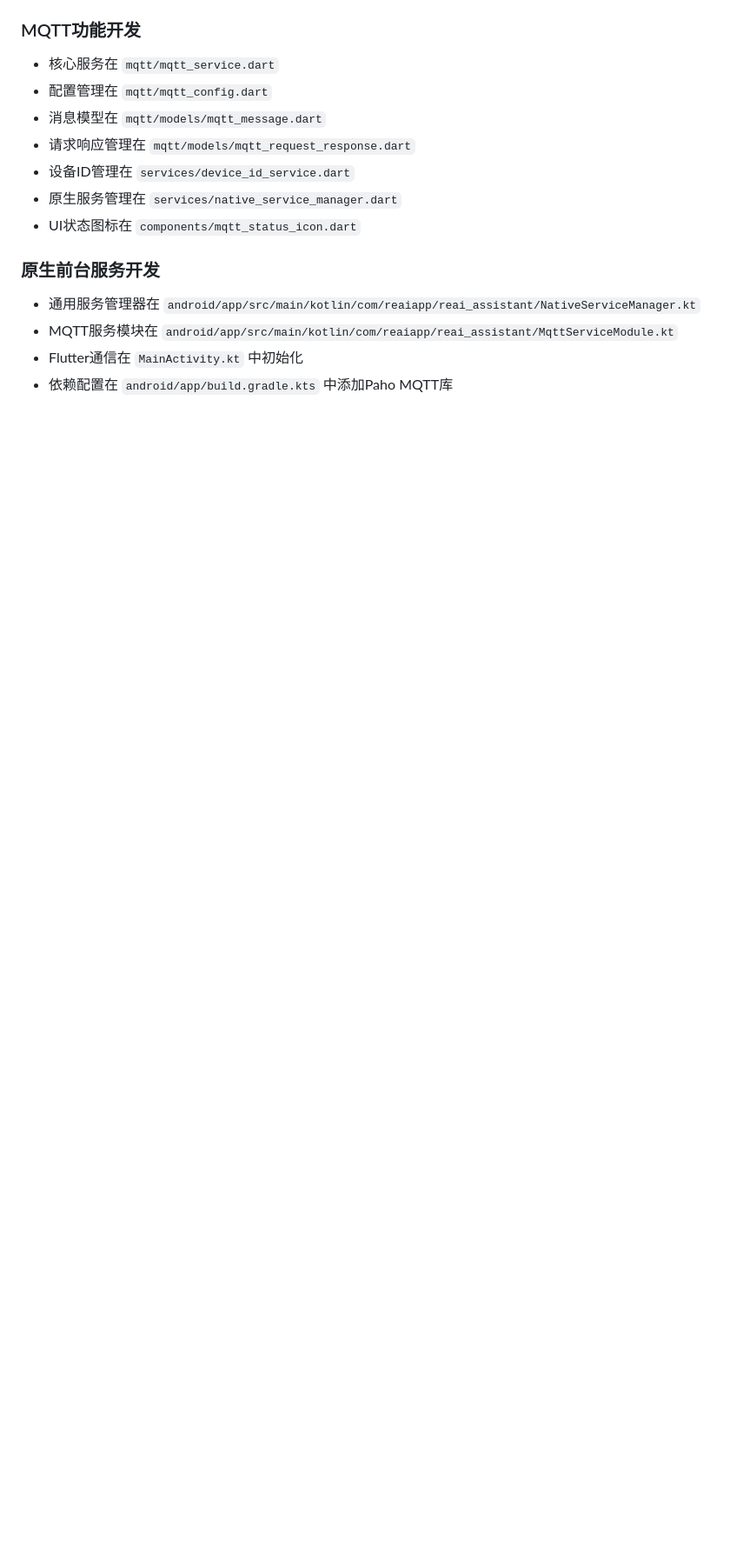
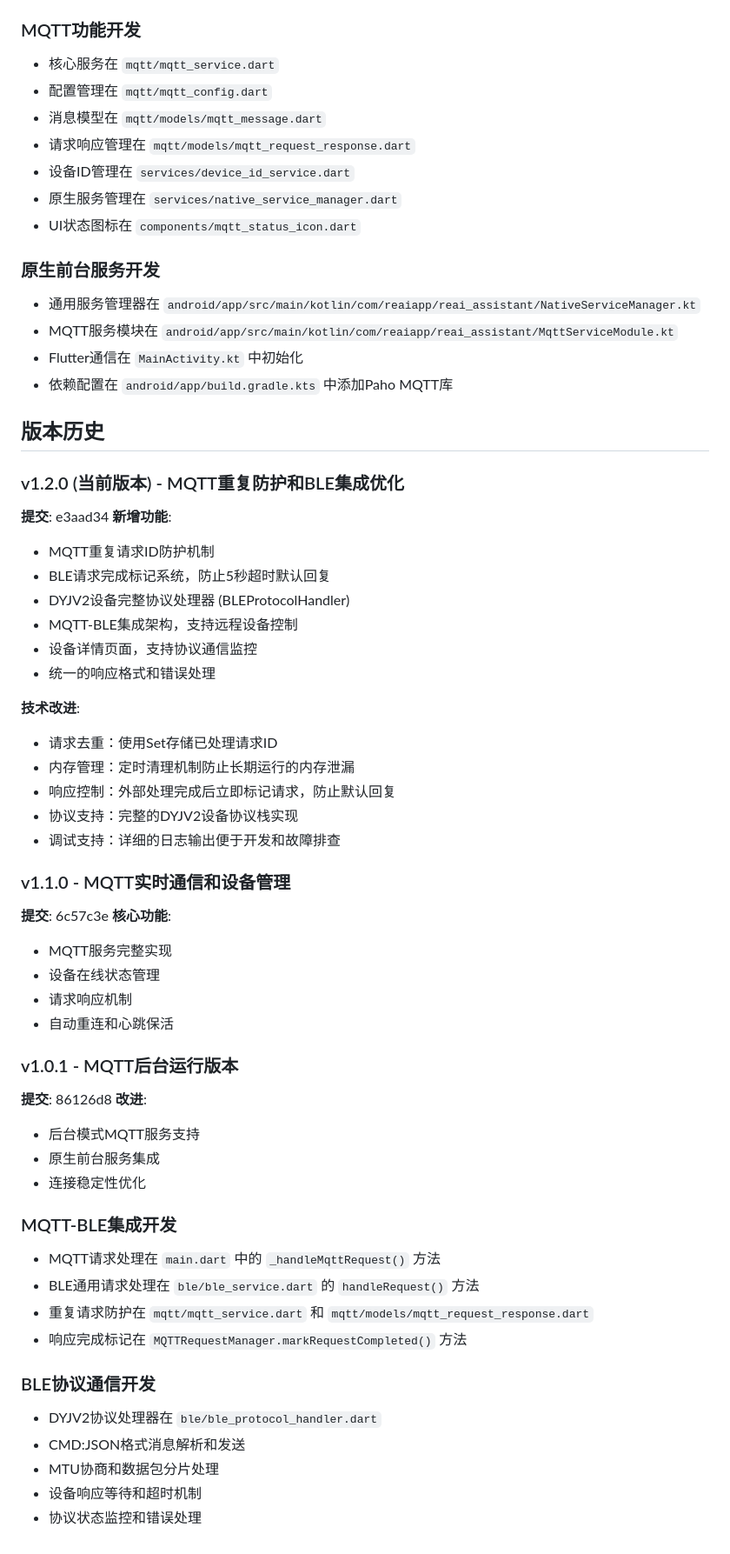
Before and after one commit to niklauslu/reai-app-flutter, a Markdown page: CLAUDE.md, the part around one of its changes. Shown at 87% size. Drawn GitHub-style; blank space fills up the shorter version.

Commit message:
docs: 更新项目文档，记录MQTT重复防护和BLE集成功能
## 文档更新内容

### 1. 核心功能扩展
- 添加DYJV2设备协议通信功能说明
- 新增远程设备控制和重复请求防护功能
- 更新技术栈描述，反映最新架构

### 2. 架构设计更新
- BLE架构：新增BLEProtocolHandler详细说明
- MQTT架构：添加重复请求防护和请求完成标记功能
- 完善各组件职责描述和交互关系

### 3. 核心实现细节
- BLE设备管理：协议通信、设备详情页面完整说明
- 重要模式：请求处理、重复防护、响应控制模式
- 性能考虑：内存管理、超时机制详细说明

### 4. 开发指南扩展
- 新增MQTT-BLE集成开发章节
- 新增BLE协议通信开发指南
- 完善现有开发任务说明

### 5. 版本历史记录
- v1.2.0：详细记录最新功能和技术改进
- v1.1.0和v1.0.1：历史版本功能回顾

### 6. 技术改进记录
- 请求去重：使用Set存储已处理请求ID
- 内存管理：定时清理机制防止内存泄漏
- 响应控制：外部处理完成后立即标记请求
- 协议支持：完整的DYJV2设备协议栈实现

🤖 Generated with [Claude Code](https://claude.com/claude-code)

Co-Authored-By: Claude <noreply@anthropic.com>

```diff
--- a/CLAUDE.md
+++ b/CLAUDE.md
@@ -195,3 +211,50 @@ flutter pub upgrade
 - MQTT服务模块在 `android/app/src/main/kotlin/com/reaiapp/reai_assistant/MqttServiceModule.kt`
 - Flutter通信在 `MainActivity.kt` 中初始化
 - 依赖配置在 `android/app/build.gradle.kts` 中添加Paho MQTT库
+
+## 版本历史
+
+### v1.2.0 (当前版本) - MQTT重复防护和BLE集成优化
+**提交**: e3aad34
+**新增功能**:
+- MQTT重复请求ID防护机制
+- BLE请求完成标记系统，防止5秒超时默认回复
+- DYJV2设备完整协议处理器 (BLEProtocolHandler)
+- MQTT-BLE集成架构，支持远程设备控制
+- 设备详情页面，支持协议通信监控
+- 统一的响应格式和错误处理
+
+**技术改进**:
+- 请求去重：使用Set存储已处理请求ID
+- 内存管理：定时清理机制防止长期运行的内存泄漏
+- 响应控制：外部处理完成后立即标记请求，防止默认回复
+- 协议支持：完整的DYJV2设备协议栈实现
+- 调试支持：详细的日志输出便于开发和故障排查
+
+### v1.1.0 - MQTT实时通信和设备管理
+**提交**: 6c57c3e
+**核心功能**:
+- MQTT服务完整实现
+- 设备在线状态管理
+- 请求响应机制
+- 自动重连和心跳保活
+
+### v1.0.1 - MQTT后台运行版本
+**提交**: 86126d8
+**改进**:
+- 后台模式MQTT服务支持
+- 原生前台服务集成
+- 连接稳定性优化
+
+### MQTT-BLE集成开发
+- MQTT请求处理在 `main.dart` 中的 `_handleMqttRequest()` 方法
+- BLE通用请求处理在 `ble/ble_service.dart` 的 `handleRequest()` 方法
+- 重复请求防护在 `mqtt/mqtt_service.dart` 和 `mqtt/models/mqtt_request_response.dart`
+- 响应完成标记在 `MQTTRequestManager.markRequestCompleted()` 方法
+
+### BLE协议通信开发
+- DYJV2协议处理器在 `ble/ble_protocol_handler.dart`
+- CMD:JSON格式消息解析和发送
+- MTU协商和数据包分片处理
+- 设备响应等待和超时机制
+- 协议状态监控和错误处理
```
Also changed, not shown: other parts of CLAUDE.md (+19 -3 lines).
